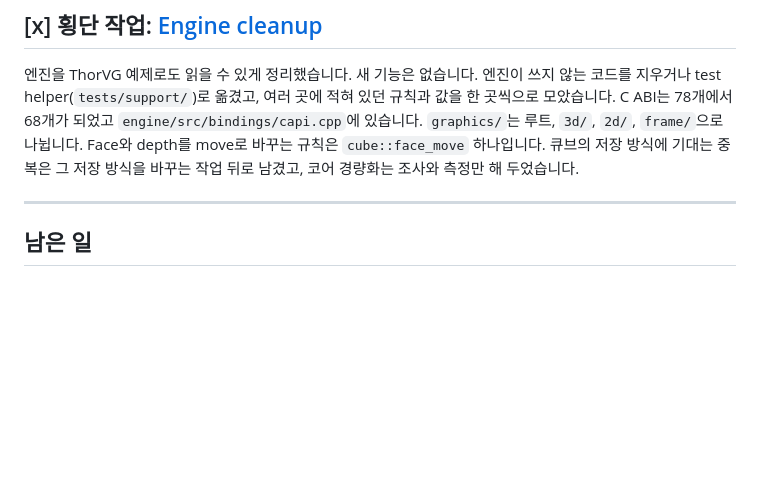
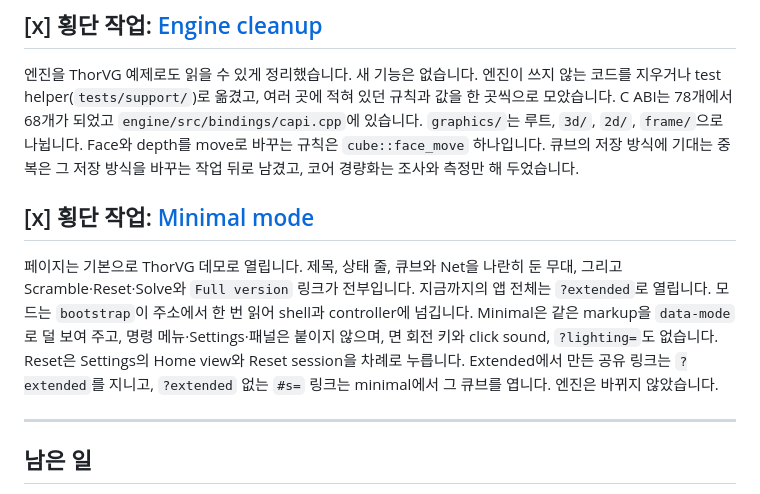
Before and after one commit to OSSCA-thorvg/Hackathon-Rubiks-Cube, a Markdown page: docs/tasks/IMPLEMENTATION_PLAN.md, the part around the change. Drawn GitHub-style; blank space fills up the shorter version.

```diff
--- a/docs/tasks/IMPLEMENTATION_PLAN.md
+++ b/docs/tasks/IMPLEMENTATION_PLAN.md
@@ -273,6 +273,12 @@ surface 0은 `initialize()`가 만드는 원래의 캔버스이고 모든 장면
 C ABI는 78개에서 68개가 되었고 `engine/src/bindings/capi.cpp`에 있습니다. `graphics/`는 루트, `3d/`, `2d/`, `frame/`으로 나뉩니다. Face와 depth를 move로 바꾸는 규칙은 `cube::face_move` 하나입니다.
 큐브의 저장 방식에 기대는 중복은 그 저장 방식을 바꾸는 작업 뒤로 남겼고, 코어 경량화는 조사와 측정만 해 두었습니다.
 
+## [x] 횡단 작업: [Minimal mode](./minimal-mode.md)
+
+페이지는 기본으로 ThorVG 데모로 열립니다. 제목, 상태 줄, 큐브와 Net을 나란히 둔 무대, 그리고 Scramble·Reset·Solve와 `Full version` 링크가 전부입니다. 지금까지의 앱 전체는 `?extended`로 열립니다.
+모드는 `bootstrap`이 주소에서 한 번 읽어 shell과 controller에 넘깁니다. Minimal은 같은 markup을 `data-mode`로 덜 보여 주고, 명령 메뉴·Settings·패널은 붙이지 않으며, 면 회전 키와 click sound, `?lighting=`도 없습니다. Reset은 Settings의 Home view와 Reset session을 차례로 누릅니다.
+Extended에서 만든 공유 링크는 `?extended`를 지니고, `?extended` 없는 `#s=` 링크는 minimal에서 그 큐브를 엽니다. 엔진은 바뀌지 않았습니다.
+
 ---
 
 ## 남은 일
```
Also changed, not shown: README.md (+1 -1 lines), docs/tasks/minimal-mode.md (added, +60 -0 lines).
